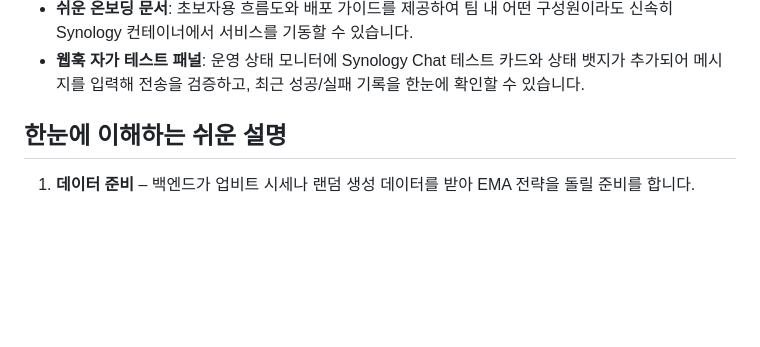
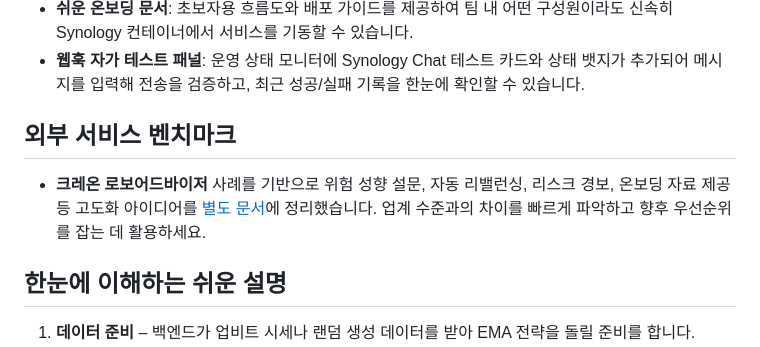
Before and after one commit to Sado1120/Sado-Cording, a Markdown page: README.md, the part around the change. GitHub-like rendering; blank space fills up the shorter version.

Commit message:
Document Creon robo-advisor benchmark

```diff
--- a/README.md
+++ b/README.md
@@ -27,6 +27,10 @@ Sado Trade Bot은 업비트 코인 마켓과 미국 ETF 포트폴리오를 동
 - **AI 오토파일럿 자동매매**: 업비트 캔들을 지속적으로 분석하고 신뢰도·포지션 한도를 만족하면 페이퍼/실거래 계좌에 자동 주문을 발동하며, 실행 로그·최근 주문·위험 상태를 8501 대시보드에서 즉시 확인할 수 있습니다.
 - **쉬운 온보딩 문서**: 초보자용 흐름도와 배포 가이드를 제공하여 팀 내 어떤 구성원이라도 신속히 Synology 컨테이너에서 서비스를 기동할 수 있습니다.
 - **웹훅 자가 테스트 패널**: 운영 상태 모니터에 Synology Chat 테스트 카드와 상태 뱃지가 추가되어 메시지를 입력해 전송을 검증하고, 최근 성공/실패 기록을 한눈에 확인할 수 있습니다.
+
+## 외부 서비스 벤치마크
+
+- **크레온 로보어드바이저** 사례를 기반으로 위험 성향 설문, 자동 리밸런싱, 리스크 경보, 온보딩 자료 제공 등 고도화 아이디어를 [별도 문서](docs/creon_robo_advisor.md)에 정리했습니다. 업계 수준과의 차이를 빠르게 파악하고 향후 우선순위를 잡는 데 활용하세요.
 
 ## 한눈에 이해하는 쉬운 설명
 
```
Also changed, not shown: docs/creon_robo_advisor.md (added, +36 -0 lines).
